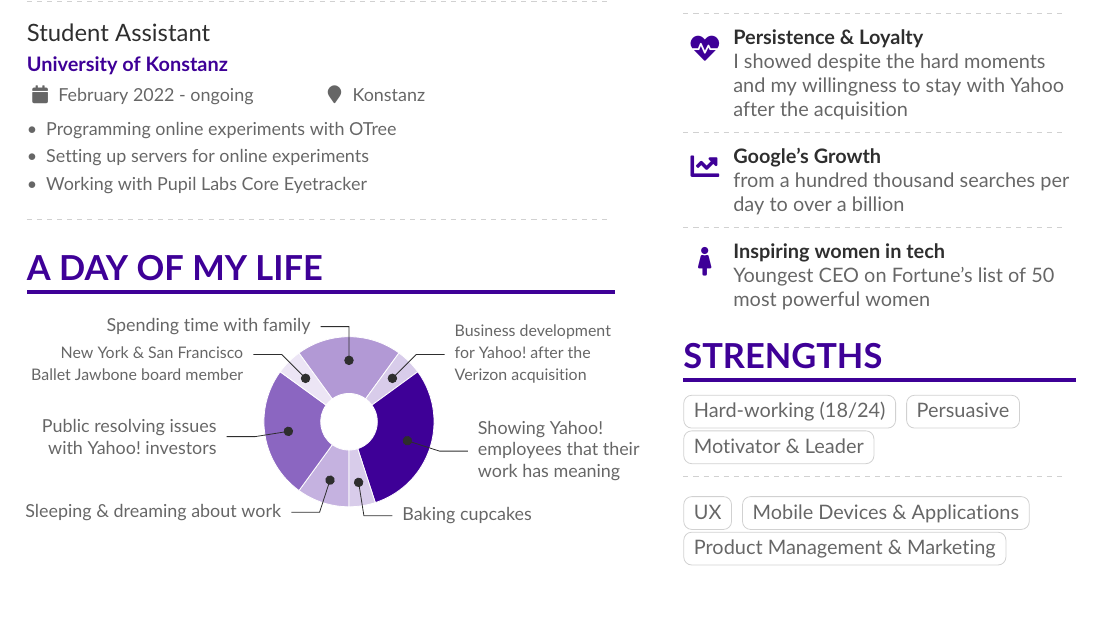
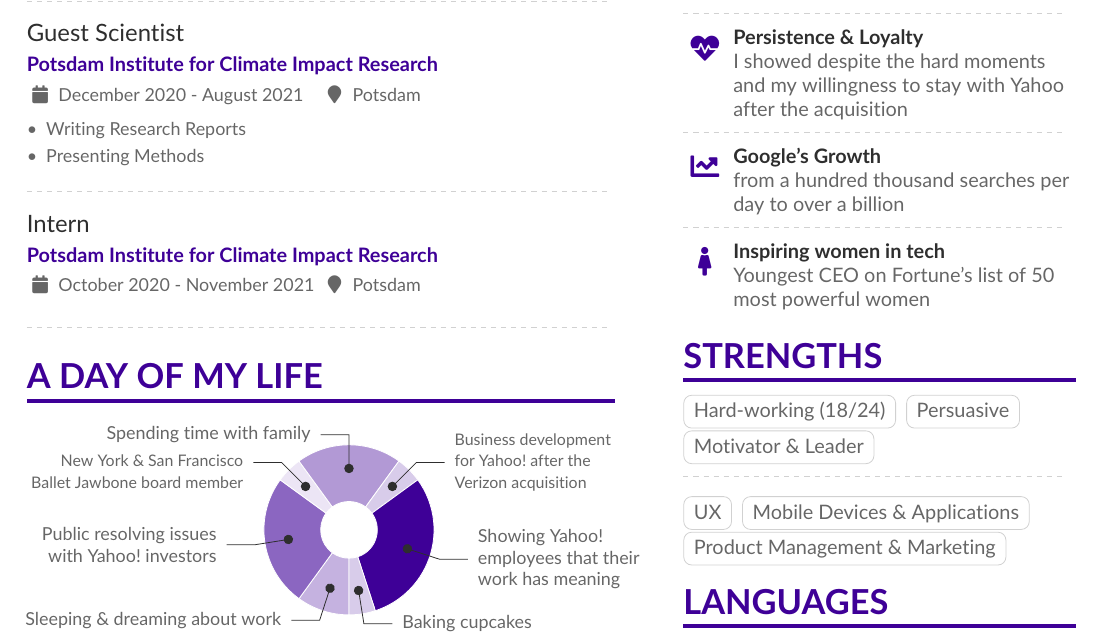
Before and after one commit to jstet/auto_resume, a LaTeX CV (latex/CV.tex): part of page 1 of 2, cut so that both start at the same text, the shorter picture padded with empty space. Compiled offline with pdfLaTeX.

Commit message:
added if condition to bullet point loop

```diff
--- a/latex/CV.tex
+++ b/latex/CV.tex
@@ -137,12 +138,18 @@
 \divider
 
 
-\cvevent{Student Assistant}{University of Konstanz}{February 2022 - ongoing}{Konstanz}
+\cvevent{Guest Scientist}{Potsdam Institute for Climate Impact Research}{December 2020 - August 2021}{Potsdam}
+
 \begin{itemize}
-\item Programming online experiments with OTree
-\item Setting up servers for online experiments
-\item Working with Pupil Labs Core Eyetracker
+\item Writing Research Reports
+\item Presenting Methods
 \end{itemize}
+
+\divider
+
+
+\cvevent{Intern}{Potsdam Institute for Climate Impact Research}{October 2020 - November 2021}{Potsdam}
+
 
 \divider
 
```
Also changed, not shown: templates/template.tex (+3 -0 lines), CV.pdf, latex/CV.tex (1 more changed lines), 1 other file.
